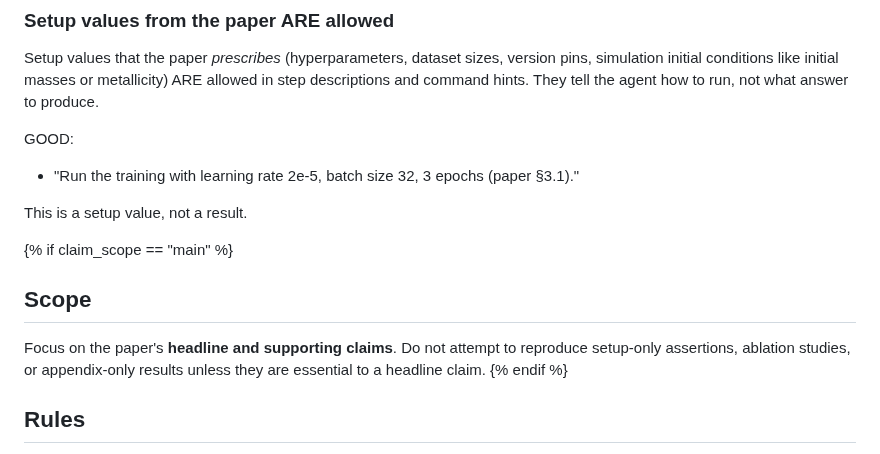
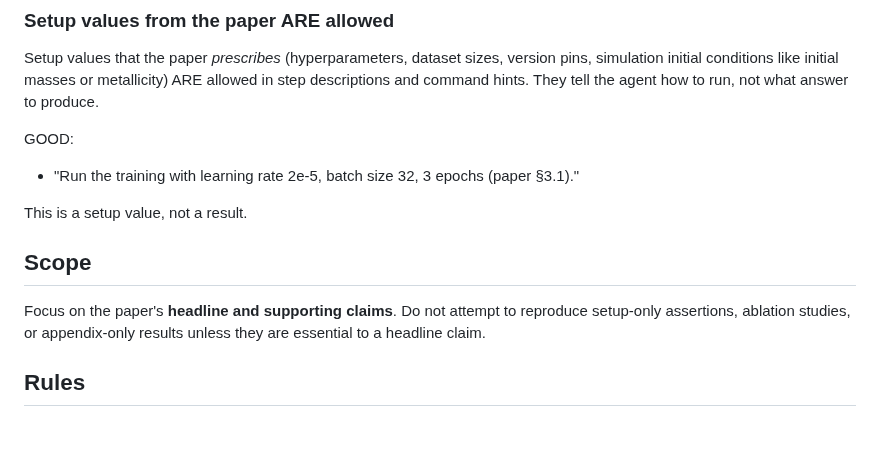
Before and after one commit to ChicagoHAI/veritas, a Markdown page: templates/replication/plan_generation.md, the part around the change. GitHub-like rendering; blank space fills up the shorter version.

Commit message:
plan template: make scope guidance unconditional (drop claim_scope branch)

```diff
--- a/templates/replication/plan_generation.md
+++ b/templates/replication/plan_generation.md
@@ -118,11 +118,9 @@ GOOD:
 
 This is a setup value, not a result.
 
-{% if claim_scope == "main" %}
 ## Scope
 
 Focus on the paper's **headline and supporting claims**. Do not attempt to reproduce setup-only assertions, ablation studies, or appendix-only results unless they are essential to a headline claim.
-{% endif %}
 
 ## Rules
 
```
